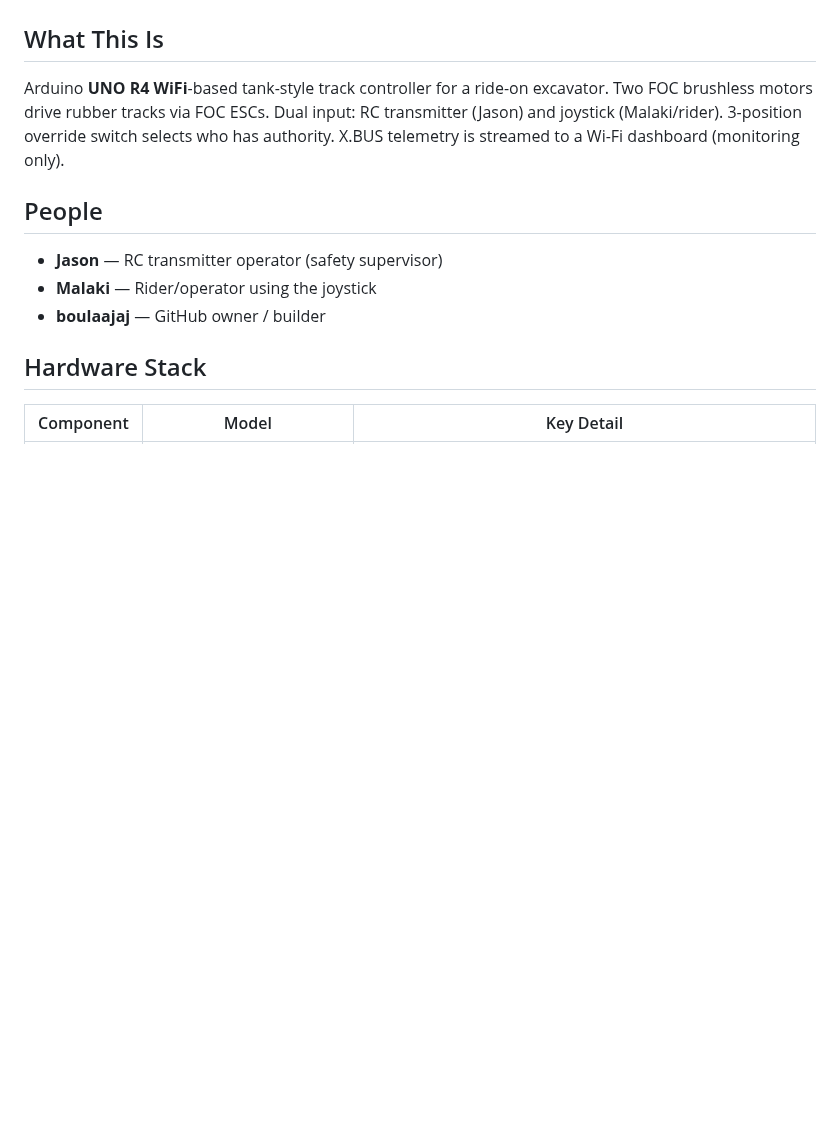
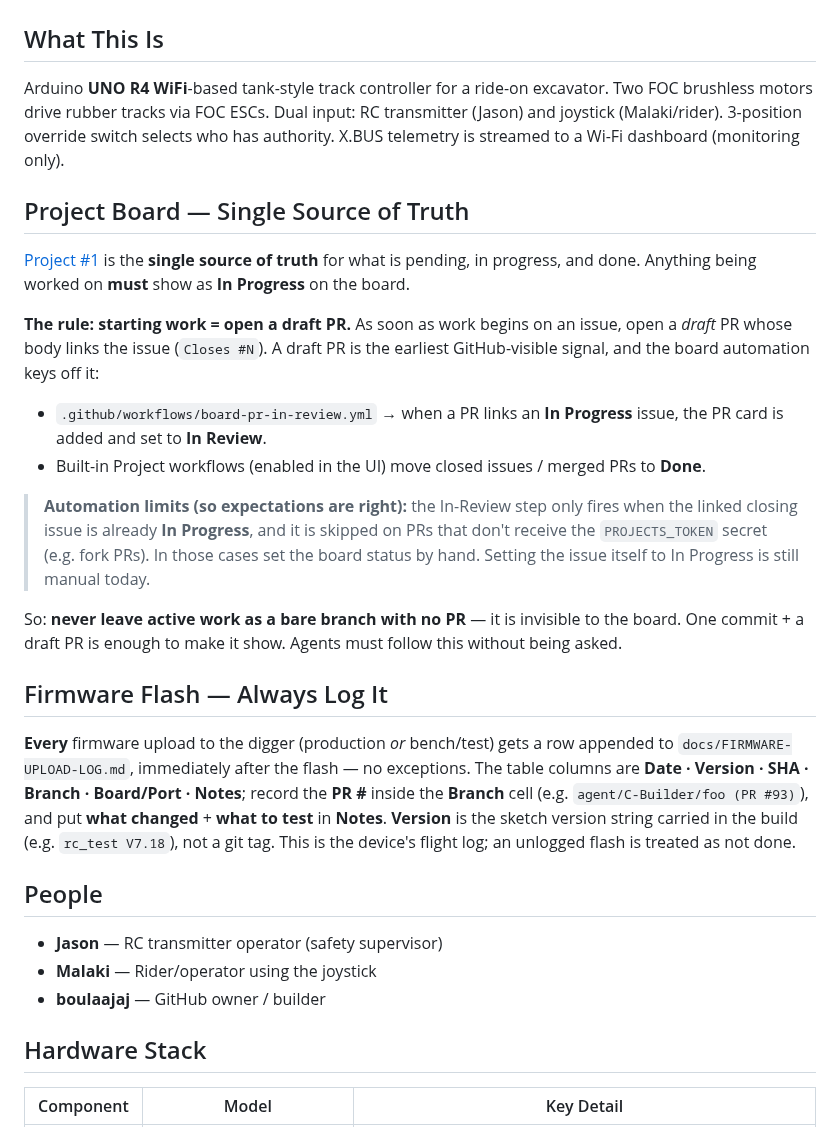
Before and after one commit to boulaajaj/Arduino-DiggerSetup, a Markdown page: CLAUDE.md, the part around the change. GitHub-like rendering; blank space fills up the shorter version.

Commit message:
docs: board as single source of truth - draft-PR-on-start rule (#94) (#95)
* docs: board is source of truth - draft-PR-on-start rule (#94)

Co-Authored-By: Claude Opus 4.8 (1M context) <noreply@anthropic.com>

* docs: add 'always log every firmware flash' repo rule (#94)

Co-Authored-By: Claude Opus 4.8 (1M context) <noreply@anthropic.com>

* docs: clarify board-automation limits + firmware-log schema (#94)

Address PR #95 review: note the In-Review automation only fires for In-Progress linked issues and skips fork PRs (no secret); clarify PR # lives in the Branch cell and 'version' is the sketch version string.

Co-Authored-By: Claude Opus 4.8 (1M context) <noreply@anthropic.com>

---------

Co-authored-by: Claude Opus 4.8 (1M context) <noreply@anthropic.com>

```diff
--- a/CLAUDE.md
+++ b/CLAUDE.md
@@ -7,6 +7,42 @@ excavator. Two FOC brushless motors drive rubber tracks via FOC ESCs. Dual
 input: RC transmitter (Jason) and joystick (Malaki/rider). 3-position override
 switch selects who has authority. X.BUS telemetry is streamed to a Wi-Fi
 dashboard (monitoring only).
+
+## Project Board — Single Source of Truth
+
+[Project #1](https://github.com/users/boulaajaj/projects/1) is the **single
+source of truth** for what is pending, in progress, and done. Anything being
+worked on **must** show as **In Progress** on the board.
+
+**The rule: starting work = open a draft PR.** As soon as work begins on an
+issue, open a *draft* PR whose body links the issue (`Closes #N`). A draft PR is
+the earliest GitHub-visible signal, and the board automation keys off it:
+
+- `.github/workflows/board-pr-in-review.yml` → when a PR links an **In Progress**
+  issue, the PR card is added and set to **In Review**.
+- Built-in Project workflows (enabled in the UI) move closed issues / merged PRs
+  to **Done**.
+
+> **Automation limits (so expectations are right):** the In-Review step only
+> fires when the linked closing issue is already **In Progress**, and it is
+> skipped on PRs that don't receive the `PROJECTS_TOKEN` secret (e.g. fork PRs).
+> In those cases set the board status by hand. Setting the issue itself to
+> In Progress is still manual today.
+
+So: **never leave active work as a bare branch with no PR** — it is invisible to
+the board. One commit + a draft PR is enough to make it show. Agents must follow
+this without being asked.
+
+## Firmware Flash — Always Log It
+
+**Every** firmware upload to the digger (production *or* bench/test) gets a row
+appended to `docs/FIRMWARE-UPLOAD-LOG.md`, immediately after the flash — no
+exceptions. The table columns are **Date · Version · SHA · Branch · Board/Port ·
+Notes**; record the **PR #** inside the **Branch** cell (e.g.
+`agent/C-Builder/foo (PR #93)`), and put **what changed** + **what to test** in
+**Notes**. **Version** is the sketch version string carried in the build (e.g.
+`rc_test V7.18`), not a git tag. This is the device's flight log; an unlogged
+flash is treated as not done.
 
 ## People
 
```
